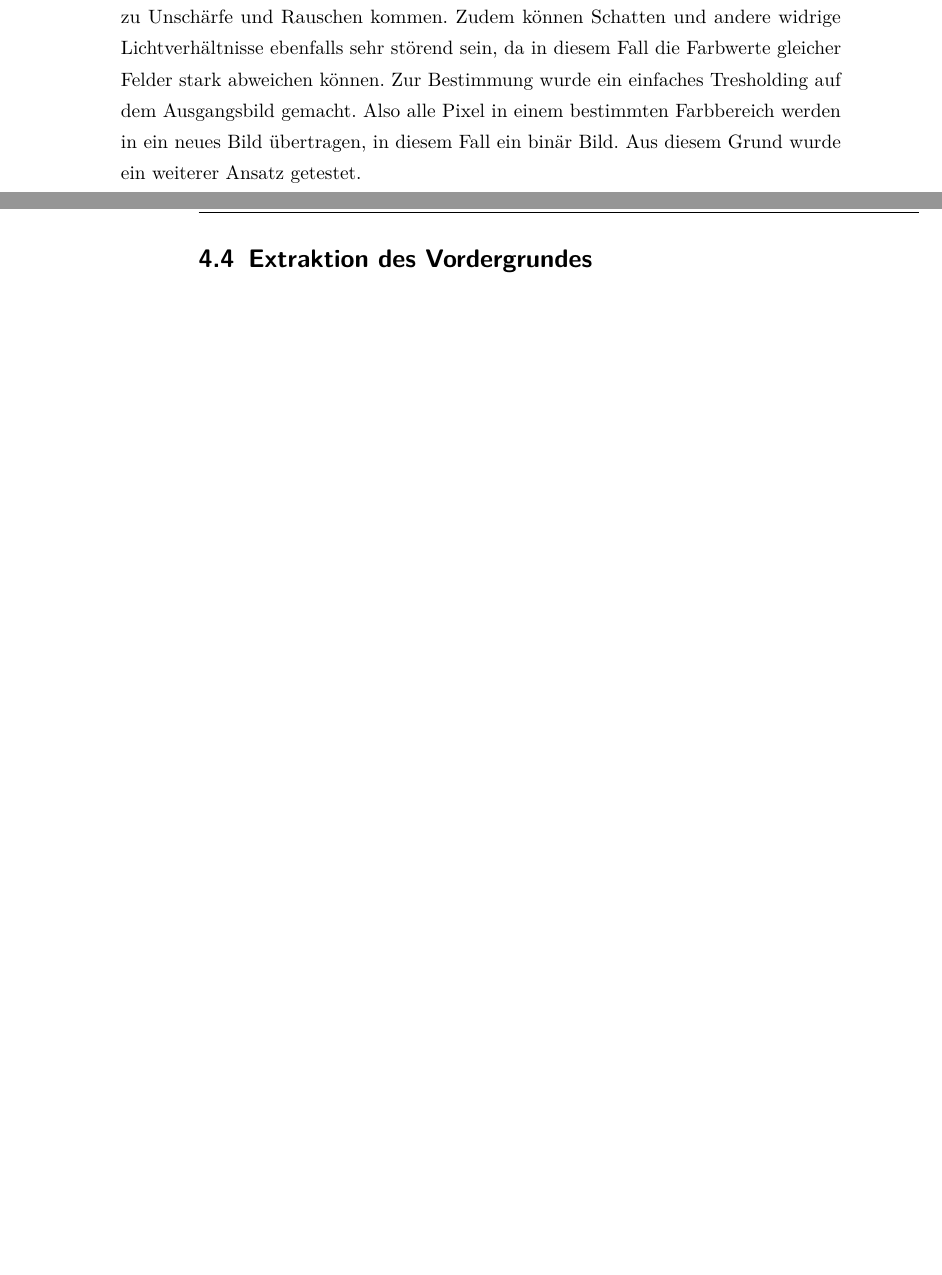
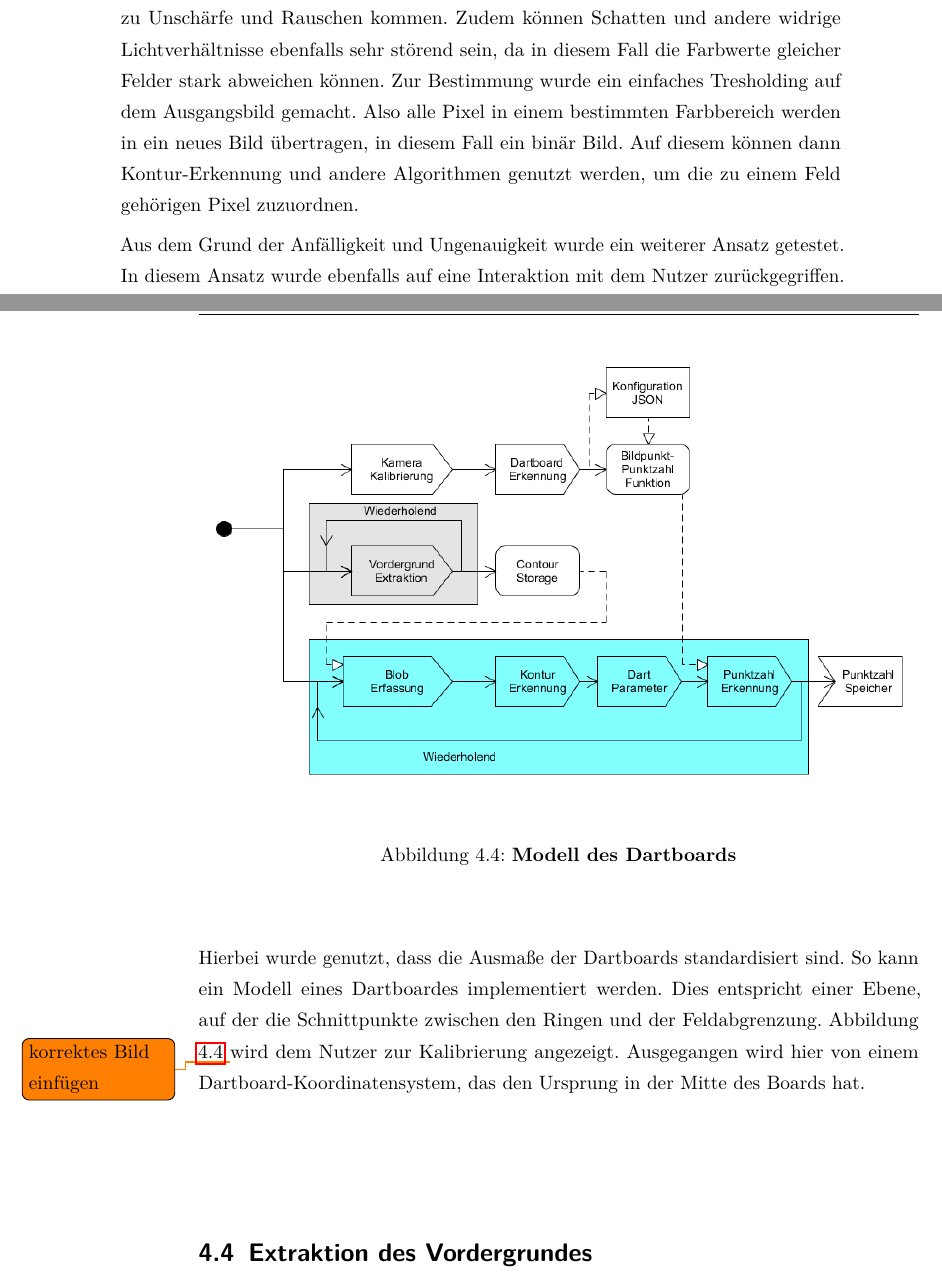
Before and after one commit to smurpheus/DartDetector, a LaTeX thesis (thesis/thesis.tex, which reads thesis/sections/40_coding.tex): two parts of pages 29 and 30 of 37 before the commit and two parts of pages 29 and 30 of 39 after it, joined at a grey line, cut so that both start at the same text, the shorter picture padded with empty space. Compiled offline with pdfLaTeX.

Commit message:
added text

```diff
--- a/thesis/sections/40_coding.tex
+++ b/thesis/sections/40_coding.tex
@@ -112,8 +112,19 @@ Der Nutzer wird via GUI gebeten jeweils bestimmte Felder im Bild anzuklicken. So
 \label{Fig:dartblobs}
 \end{figure}
 In Abbildung \prettyref{Fig:dartblobs} ist ein Beispiel dafür zu sehen. Hier wurde im Ausgangsbild ein grünes, ein rotes und ein schwarzes Feld ausgewählt. Nun ist bereits im Bild \textbf{(d)} eines der aufgetretenen Probleme zu erkennen. Bei schwarzen und weißen Feldern kann es durch farbliche Nähe und den nicht komplett einfarbigen Feldern zu Unschärfe und Rauschen kommen. Zudem können Schatten und andere widrige Lichtverhältnisse ebenfalls sehr störend sein, da in diesem Fall die Farbwerte gleicher Felder stark abweichen können.
-Zur Bestimmung wurde ein einfaches Tresholding auf dem Ausgangsbild gemacht. Also alle Pixel in einem bestimmten Farbbereich werden in ein neues Bild übertragen, in diesem Fall ein binär Bild.
-Aus diesem Grund wurde ein weiterer Ansatz getestet.
+Zur Bestimmung wurde ein einfaches Tresholding auf dem Ausgangsbild gemacht. Also alle Pixel in einem bestimmten Farbbereich werden in ein neues Bild übertragen, in diesem Fall ein binär Bild. Auf diesem können dann Kontur-Erkennung und andere Algorithmen genutzt werden, um die zu einem Feld gehörigen Pixel zuzuordnen.
+
+
+Aus dem Grund der Anfälligkeit und Ungenauigkeit wurde ein weiterer Ansatz getestet.
+In diesem Ansatz wurde ebenfalls auf eine Interaktion mit dem Nutzer zurückgegriffen.
+Hierbei wurde genutzt, dass die Ausmaße der Dartboards standardisiert sind. So kann ein Modell eines Dartboardes implementiert werden. Dies entspricht einer Ebene, auf der die Schnittpunkte zwischen den Ringen und der Feldabgrenzung. Abbildung \prettyref{Fig:dartmodel} \todo{korrektes Bild einfügen} wird dem Nutzer zur Kalibrierung angezeigt. Ausgegangen wird hier von einem Dartboard-Koordinatensystem, das den Ursprung in der Mitte des Boards hat.
+\begin{figure}
+\includegraphics[width=\textwidth]{media/pipeline.png}\\
+\caption{\textbf{Modell des Dartboards}}
+\label{Fig:dartmodel}
+\end{figure}
+
+
 
 
 \section{Extraktion des Vordergrundes}
```
